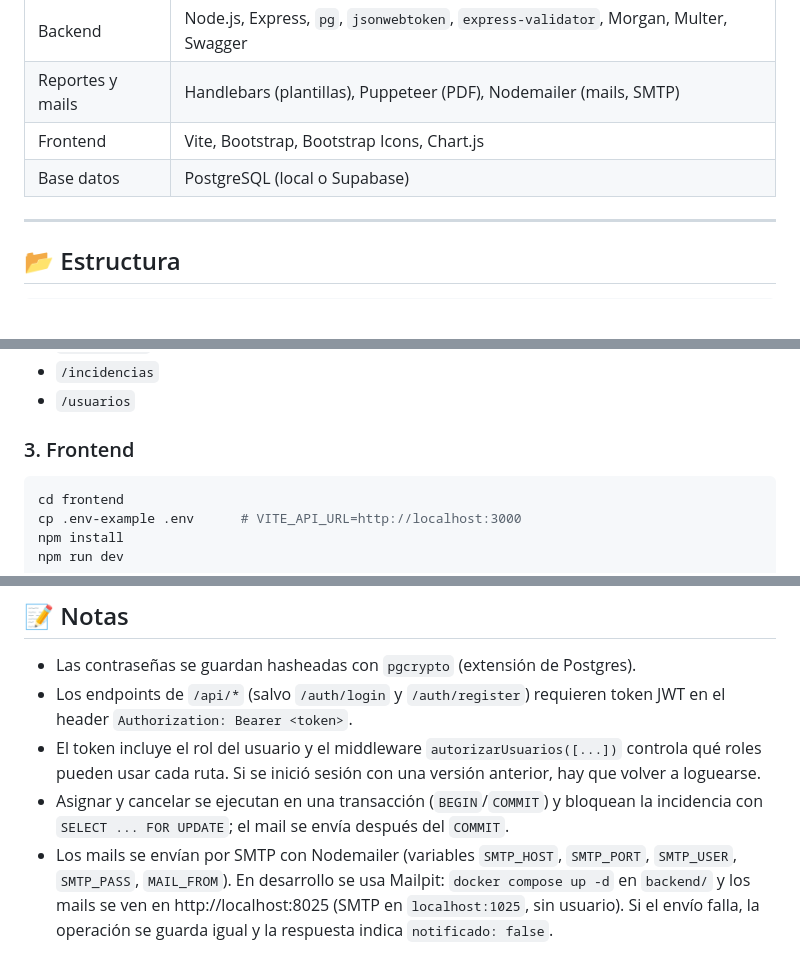
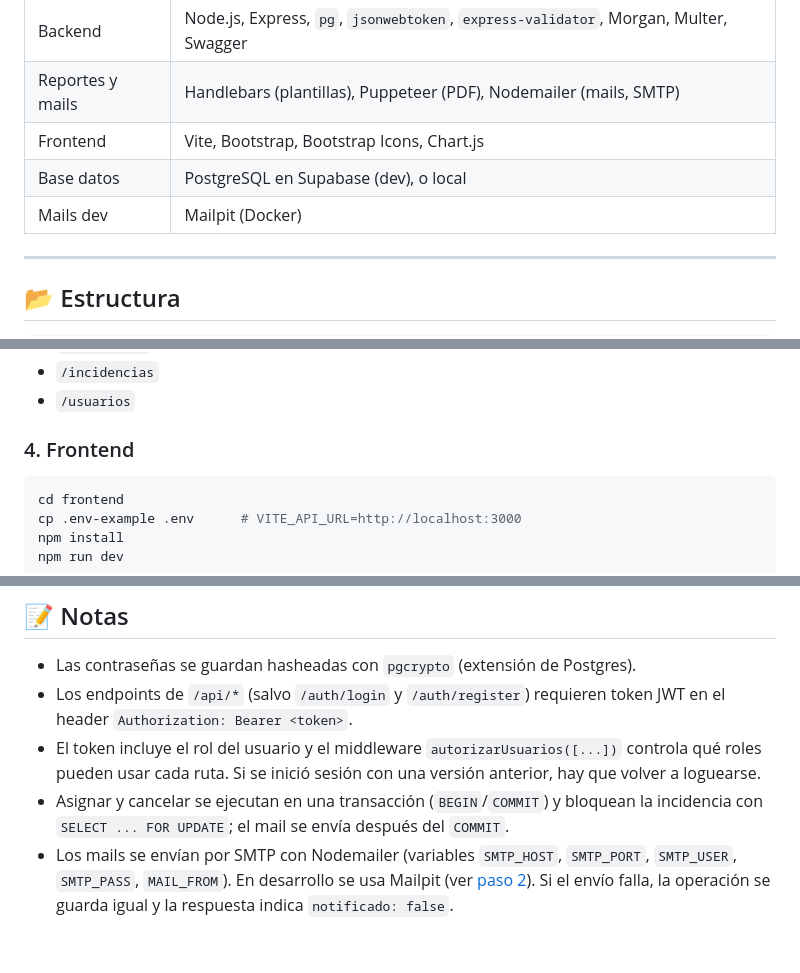
Before and after one commit to EnzoPor98/Taller_prog4_2026, a Markdown page: sistemaIncidencias/README.md, 3 parts joined by grey strips. Rendered like a GitHub page; blank space fills up the shorter version.

````diff
--- a/sistemaIncidencias/README.md
+++ b/sistemaIncidencias/README.md
@@ -16,7 +16,8 @@ Tiene dos partes:
 | Backend    | Node.js, Express, `pg`, `jsonwebtoken`, `express-validator`, Morgan, Multer, Swagger |
 | Reportes y mails | Handlebars (plantillas), Puppeteer (PDF), Nodemailer (mails, SMTP) |
 | Frontend   | Vite, Bootstrap, Bootstrap Icons, Chart.js     |
-| Base datos | PostgreSQL (local o Supabase)                 |
+| Base datos | PostgreSQL en Supabase (dev), o local          |
+| Mails dev  | Mailpit (Docker)                               |
 
 ---
 
@@ -90,7 +137,7 @@ Las rutas principales cuelgan de `/api`:
 - `/incidencias`
 - `/usuarios`
 
-### 3. Frontend
+### 4. Frontend
 
 ```bash
 cd frontend
@@ -147,4 +194,4 @@ Estados de una incidencia: `1` Pendiente → `2` En Proceso (al asignarla) → `
 - Los endpoints de `/api/*` (salvo `/auth/login` y `/auth/register`) requieren token JWT en el header `Authorization: Bearer <token>`.
 - El token incluye el rol del usuario y el middleware `autorizarUsuarios([...])` controla qué roles pueden usar cada ruta. Si se inició sesión con una versión anterior, hay que volver a loguearse.
 - Asignar y cancelar se ejecutan en una transacción (`BEGIN`/`COMMIT`) y bloquean la incidencia con `SELECT ... FOR UPDATE`; el mail se envía después del `COMMIT`.
-- Los mails se envían por SMTP con Nodemailer (variables `SMTP_HOST`, `SMTP_PORT`, `SMTP_USER`, `SMTP_PASS`, `MAIL_FROM`). En desarrollo se usa Mailpit: `docker compose up -d` en `backend/` y los mails se ven en http://localhost:8025 (SMTP en `localhost:1025`, sin usuario). Si el envío falla, la operación se guarda igual y la respuesta indica `notificado: false`.
+- Los mails se envían por SMTP con Nodemailer (variables `SMTP_HOST`, `SMTP_PORT`, `SMTP_USER`, `SMTP_PASS`, `MAIL_FROM`). En desarrollo se usa Mailpit (ver [paso 2](#2-mailpit-mails-de-desarrollo)). Si el envío falla, la operación se guarda igual y la respuesta indica `notificado: false`.
````
Also changed, not shown: other parts of sistemaIncidencias/README.md (+52 -6 lines).
